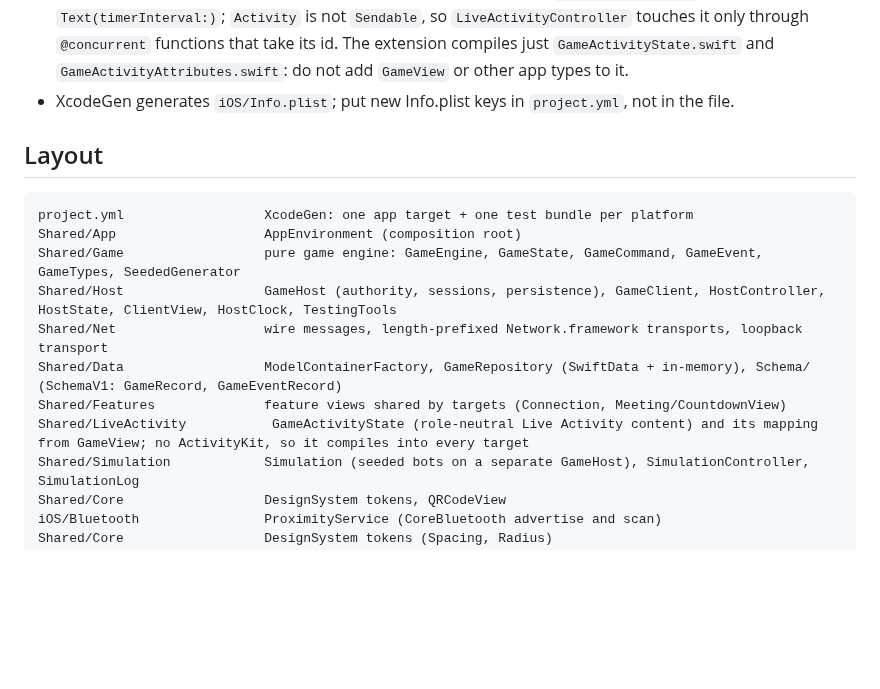
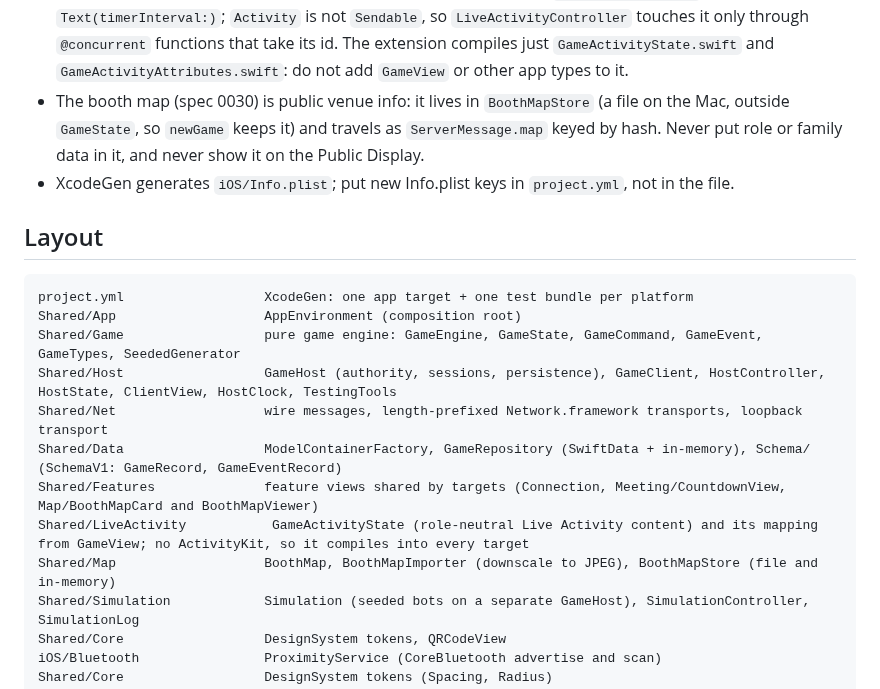
Before and after one commit to Andrew4Coding/academy-murder-mystery, a Markdown page: CLAUDE.md, the part around the change. Drawn GitHub-style; blank space fills up the shorter version.

Commit message:
docs: [AND] sync claude.md with the booth map

```diff
--- a/CLAUDE.md
+++ b/CLAUDE.md
@@ -84,6 +84,7 @@ scripts/check-branch-name.sh           # validate the current branch name
 - Debug Mode (`GameSettings.debugMode`, optional so stored games decode; read it via `isDebug`) allows 2 families, zeroes kill and sabotage cooldowns, and makes kills and parity never end the game. Rules live in `GameEngine` and `setupIssues`, not in views.
 - Rehearsal tools (one family and one phone is enough, chosen roles, sabotage trigger, adjustable cooldowns) sit behind `TestingTools.isEnabled` (`Shared/Host/TestingTools.swift`): Debug builds launched with `-TestingTools`, which only the `MoonfallAdmin-Testing` scheme passes. Never reach them from a normal path; `GameHost.startTestGame` refuses otherwise and marks the game `simulated` so a restart never restores it.
 - The Live Activity (`MoonfalliOS` only, spec 0029) is built from `GameActivityState` and never contains role, allies, cooldowns, proximity, votes or other families' roles: villager and werewolf views must map to the same state. Countdowns come from absolute deadlines shifted by `ServerClock.offset` and rendered with `Text(timerInterval:)`; `Activity` is not `Sendable`, so `LiveActivityController` touches it only through `@concurrent` functions that take its id. The extension compiles just `GameActivityState.swift` and `GameActivityAttributes.swift`: do not add `GameView` or other app types to it.
+- The booth map (spec 0030) is public venue info: it lives in `BoothMapStore` (a file on the Mac, outside `GameState`, so `newGame` keeps it) and travels as `ServerMessage.map` keyed by hash. Never put role or family data in it, and never show it on the Public Display.
 - XcodeGen generates `iOS/Info.plist`; put new Info.plist keys in `project.yml`, not in the file.
 
 ## Layout
@@ -95,8 +96,9 @@ Shared/Game                  pure game engine: GameEngine, GameState, GameComman
 Shared/Host                  GameHost (authority, sessions, persistence), GameClient, HostController, HostState, ClientView, HostClock, TestingTools
 Shared/Net                   wire messages, length-prefixed Network.framework transports, loopback transport
 Shared/Data                  ModelContainerFactory, GameRepository (SwiftData + in-memory), Schema/ (SchemaV1: GameRecord, GameEventRecord)
-Shared/Features              feature views shared by targets (Connection, Meeting/CountdownView)
+Shared/Features              feature views shared by targets (Connection, Meeting/CountdownView, Map/BoothMapCard and BoothMapViewer)
 Shared/LiveActivity           GameActivityState (role-neutral Live Activity content) and its mapping from GameView; no ActivityKit, so it compiles into every target
+Shared/Map                   BoothMap, BoothMapImporter (downscale to JPEG), BoothMapStore (file and in-memory)
 Shared/Simulation            Simulation (seeded bots on a separate GameHost), SimulationController, SimulationLog
 Shared/Core                  DesignSystem tokens, QRCodeView
 iOS/Bluetooth                ProximityService (CoreBluetooth advertise and scan)
```
